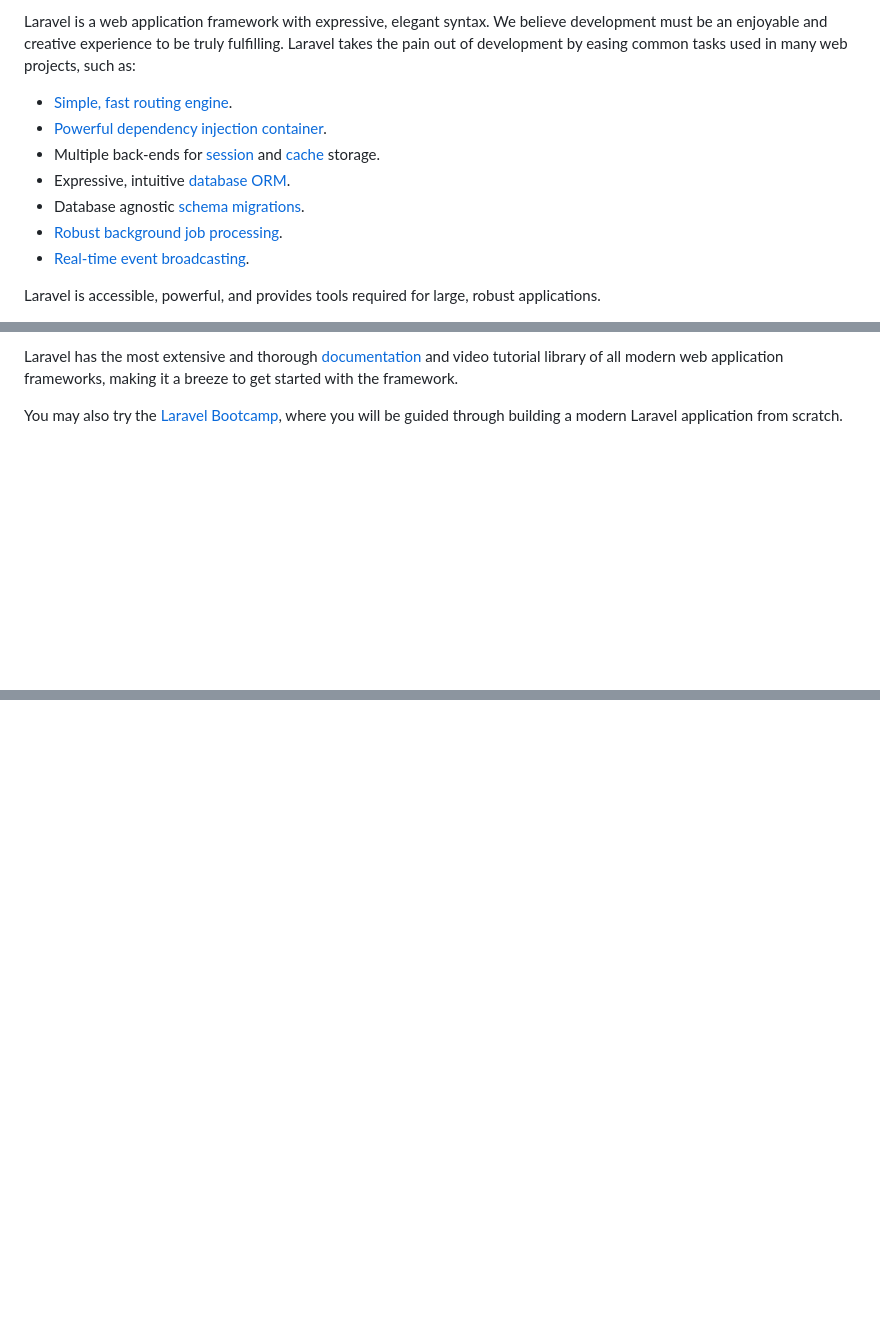
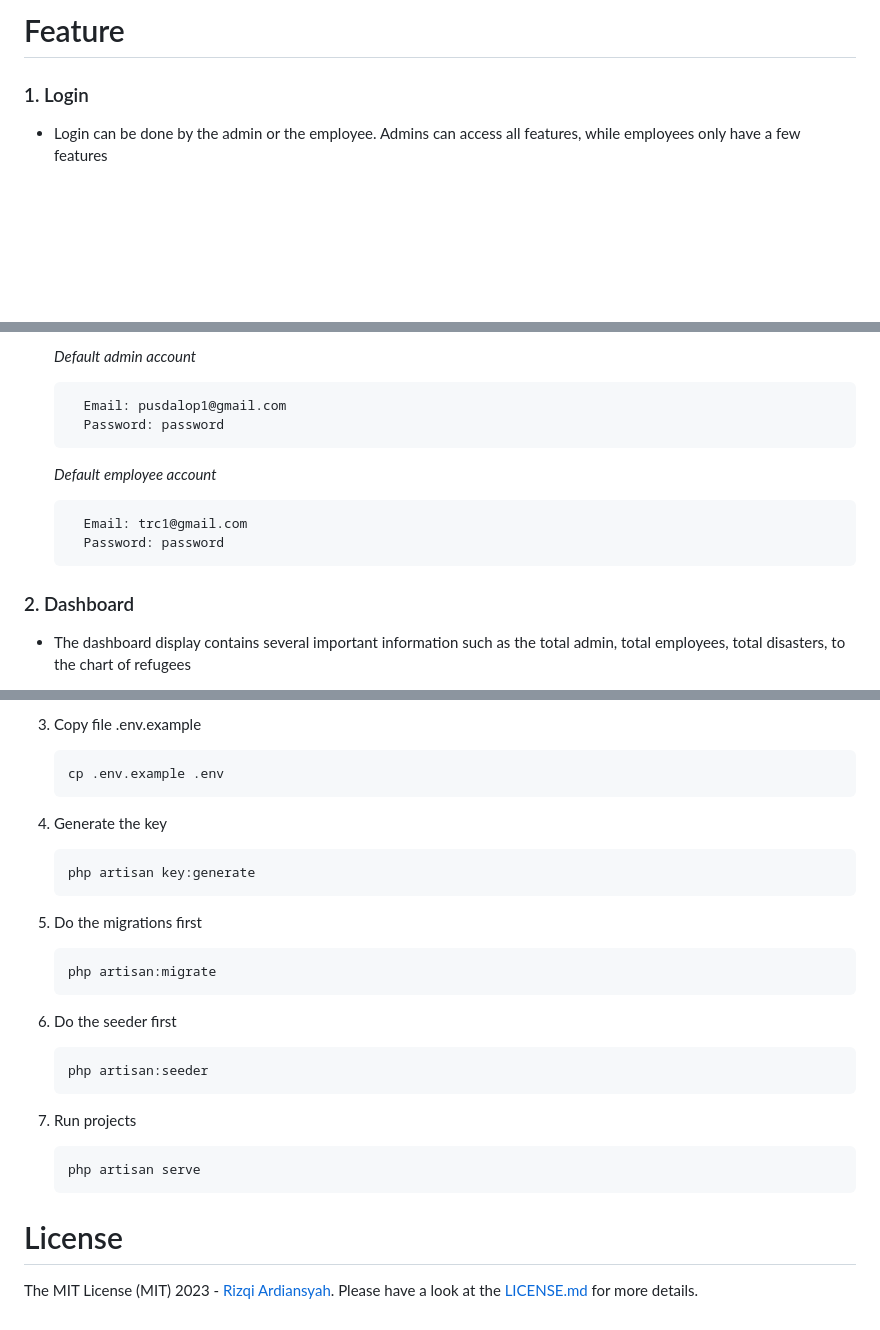
Before and after one commit to rizqi-ardiansyah/SimasiApp, a Markdown page: README.md, 3 parts joined by grey strips. Drawn GitHub-style; blank space fills up the shorter version.

````diff
--- a/README.md
+++ b/README.md
@@ -11,13 +6,7 @@
 
-Laravel is a web application framework with expressive, elegant syntax. We believe development must be an enjoyable and creative experience to be truly fulfilling. Laravel takes the pain out of development by easing common tasks used in many web projects, such as:
+# Feature
 
-- [Simple, fast routing engine](https://laravel.com/docs/routing).
-- [Powerful dependency injection container](https://laravel.com/docs/container).
-- Multiple back-ends for [session](https://laravel.com/docs/session) and [cache](https://laravel.com/docs/cache) storage.
-- Expressive, intuitive [database ORM](https://laravel.com/docs/eloquent).
-- Database agnostic [schema migrations](https://laravel.com/docs/migrations).
-- [Robust background job processing](https://laravel.com/docs/queues).
-- [Real-time event broadcasting](https://laravel.com/docs/broadcasting).
+### 1. Login
 
-Laravel is accessible, powerful, and provides tools required for large, robust applications.
+- Login can be done by the admin or the employee. Admins can access all features, while employees only have a few features
 
@@ -25,5 +14,15 @@ Laravel is accessible, powerful, and provides tools required for large, robust a
 
-Laravel has the most extensive and thorough [documentation](https://laravel.com/docs) and video tutorial library of all modern web application frameworks, making it a breeze to get started with the framework.
+  *Default admin account*
+  ```sh
+    Email: pusdalop1@gmail.com
+    Password: password
+    ```
+  *Default employee account*
+  ```sh
+    Email: trc1@gmail.com
+    Password: password
+    ```
+### 2. Dashboard
 
-You may also try the [Laravel Bootcamp](https://bootcamp.laravel.com), where you will be guided through building a modern Laravel application from scratch.
+- The dashboard display contains several important information such as the total admin, total employees, total disasters, to the chart of refugees
 
@@ -66,0 +116,28 @@ The Laravel framework is open-sourced software licensed under the [MIT license](
+3. Copy file .env.example
+     ```bash
+    cp .env.example .env
+    ```
+
+5. Generate the key
+    ```bash
+    php artisan key:generate
+    ```
+
+8. Do the migrations first
+    ```sh
+    php artisan:migrate
+    ```
+
+9. Do the seeder first
+    ```sh
+    php artisan:seeder
+    ```
+
+10. Run projects
+    ```sh
+    php artisan serve
+    ```
+
+# License
+
+The MIT License (MIT) 2023 - [Rizqi Ardiansyah](https://github.com/rizqi-ardian/). Please have a look at the [LICENSE.md](LICENSE.md) for more details.
````
Also changed, not shown: other parts of README.md (+79 -34 lines).
